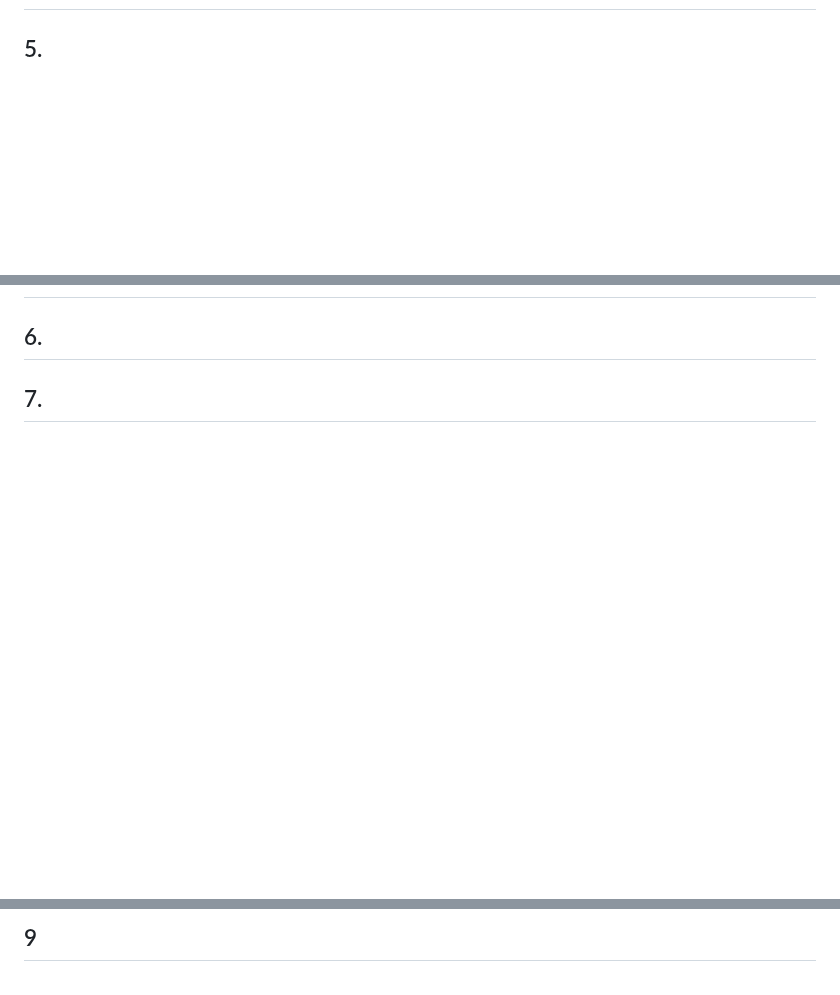
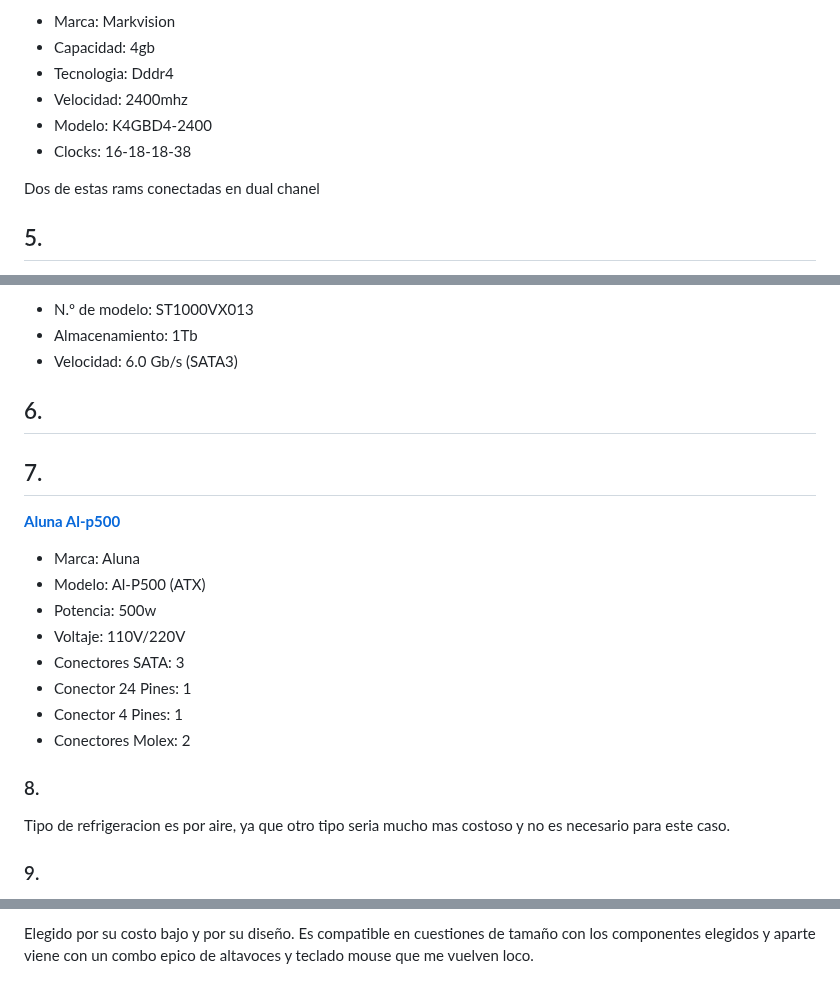
Before and after one commit to rocopolas/carpeta-digital, a Markdown page: blog/hardware2.md, 3 parts joined by grey strips. GitHub-like rendering; blank space fills up the shorter version.

Commit message:
gama baja subida

```diff
--- a/blog/hardware2.md
+++ b/blog/hardware2.md
@@ -187,4 +188,12 @@ Chipset: AMD A520
 
+- Marca: Markvision
+- Capacidad: 4gb
+- Tecnologia: Dddr4
+- Velocidad: 2400mhz
+- Modelo: K4GBD4-2400
+- Clocks: 16-18-18-38
+
+Dos de estas rams conectadas en dual chanel
 
 ## 5.
 
@@ -191,10 +201,27 @@ Chipset: AMD A520
 
+- N.º de modelo: ST1000VX013
+- Almacenamiento: 1Tb
+- Velocidad: 6.0 Gb/s (SATA3)
 
 ## 6.
 
+## 7.
+
+[**Aluna Al-p500**](https://articulo.mercadolibre.com.ar/MLA-1181152156-fuente-de-poder-para-pc-atx-aluna-al-p500-500watts-24p-sata-_JM?searchVariation=175383267925#searchVariation=175383267925&position=6&search_layout=grid&type=item&tracking_id=5bef0054-2008-4e1f-987c-c03a360dffef)
+
+- Marca: Aluna
+- Modelo: Al-P500 (ATX)
+- Potencia: 500w
+- Voltaje: 110V/220V
+- Conectores SATA: 3
+- Conector 24 Pines: 1
+- Conector 4 Pines: 1
+- Conectores Molex: 2
 
 
-## 7.
+### 8.
 
+Tipo de refrigeracion es por aire, ya que otro tipo seria mucho mas costoso y no es necesario para este caso.
 
+### 9.
 
@@ -202,4 +229,2 @@ Chipset: AMD A520
 
-
-
-## 9
+Elegido por su costo bajo y por su diseño. Es compatible en cuestiones de tamaño con los componentes elegidos y aparte viene con un combo epico de altavoces y teclado mouse que me vuelven loco.
```
Also changed, not shown: other parts of blog/hardware2.md (+3 -1 lines).
